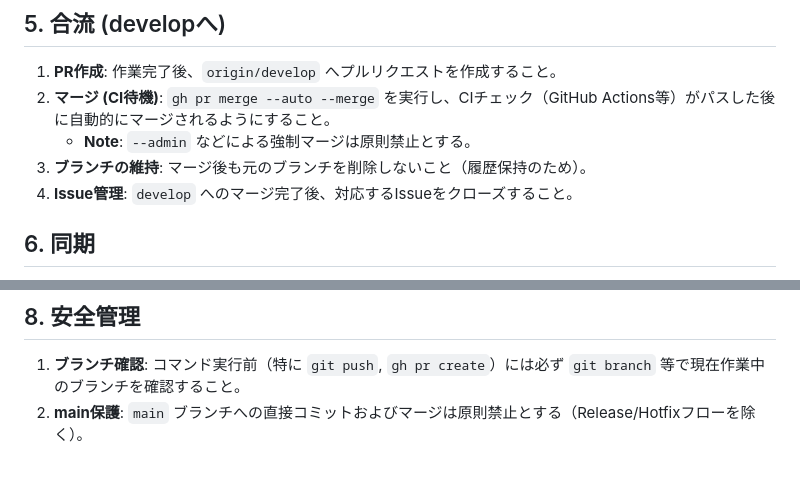
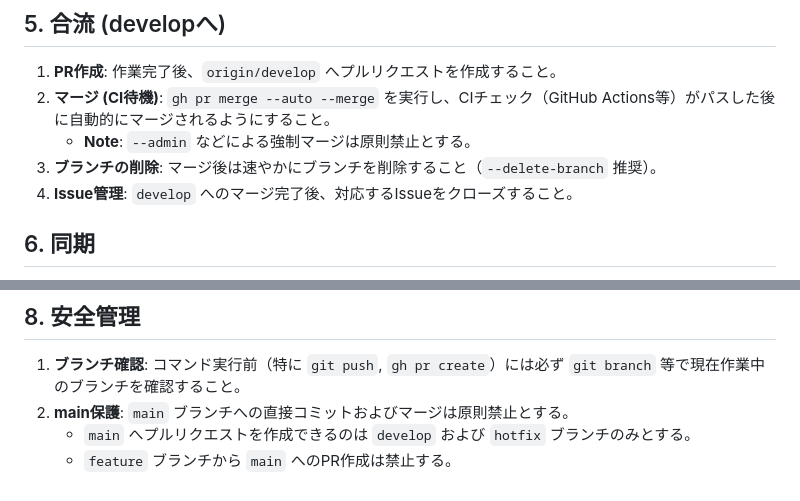
Before and after one commit to eaglew0w/life_counter, a Markdown page: .agent/rules/develop.md, 2 parts joined by grey strips. Drawn GitHub-style.

Commit message:
docs: #194 開発ルールの厳格化（ブランチ削除・Main保護）

```diff
--- a/.agent/rules/develop.md
+++ b/.agent/rules/develop.md
@@ -48,7 +48,7 @@ trigger: always_on
 1.  **PR作成**: 作業完了後、`origin/develop` へプルリクエストを作成すること。
 2.  **マージ (CI待機)**: `gh pr merge --auto --merge` を実行し、CIチェック（GitHub Actions等）がパスした後に自動的にマージされるようにすること。
     - **Note**: `--admin` などによる強制マージは原則禁止とする。
-3.  **ブランチの維持**: マージ後も元のブランチを削除しないこと（履歴保持のため）。
+3.  **ブランチの削除**: マージ後は速やかにブランチを削除すること（`--delete-branch` 推奨）。
 4.  **Issue管理**: `develop` へのマージ完了後、対応するIssueをクローズすること。
 
 ## 6. 同期
@@ -61,4 +61,6 @@ trigger: always_on
 
 ## 8. 安全管理
 1.  **ブランチ確認**: コマンド実行前（特に `git push`, `gh pr create`）には必ず `git branch` 等で現在作業中のブランチを確認すること。
-2.  **main保護**: `main` ブランチへの直接コミットおよびマージは原則禁止とする（Release/Hotfixフローを除く）。
+2.  **main保護**: `main` ブランチへの直接コミットおよびマージは原則禁止とする。
+    - `main` へプルリクエストを作成できるのは `develop` および `hotfix` ブランチのみとする。
+    - `feature` ブランチから `main` へのPR作成は禁止する。
```
